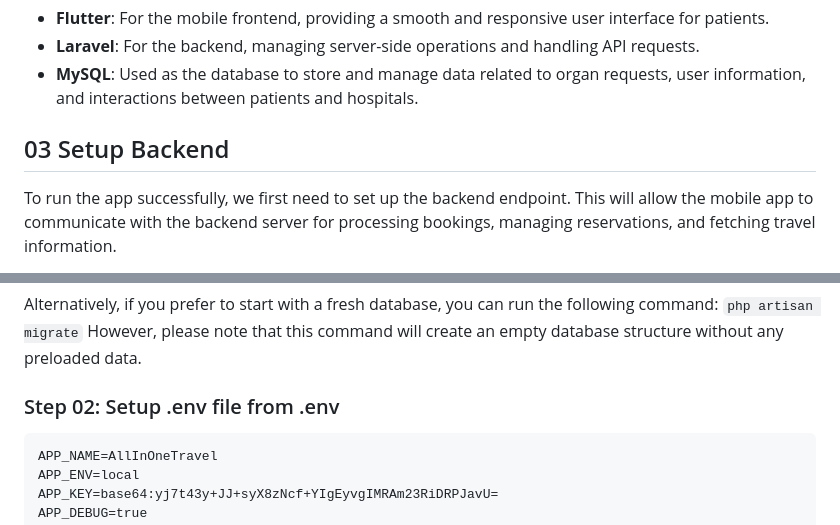
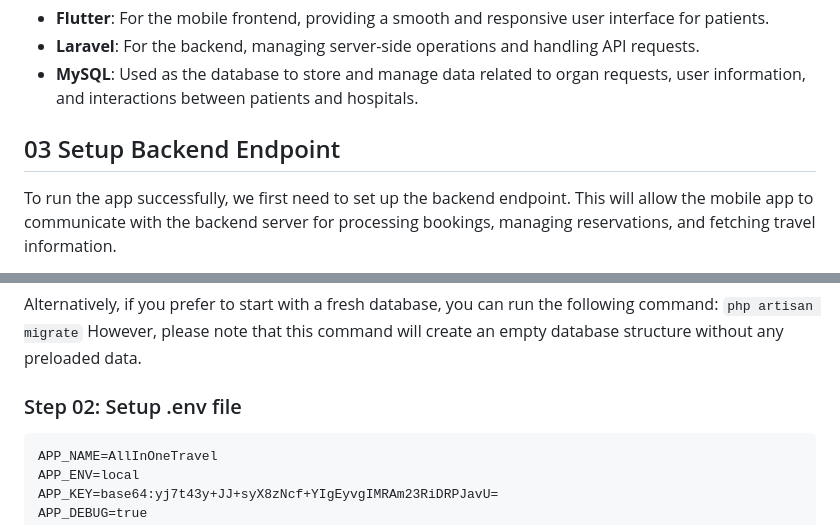
Before and after one commit to mpowerrenterprise/all-in-one-travel-app, a Markdown page: README.MD, 2 parts joined by grey strips. Rendered like a GitHub page.

Commit message:
docs: cleanup

````diff
--- a/README.MD
+++ b/README.MD
@@ -37,7 +37,7 @@ The Organ Donation App is built using the following technology stack:
 
 
 
-## 03 Setup Backend
+## 03 Setup Backend Endpoint
 
 To run the app successfully, we first need to set up the backend endpoint. This will allow the mobile app to communicate with the backend server for processing bookings, managing reservations, and fetching travel information.
 
@@ -54,7 +54,7 @@ This file comes preloaded with data specific to Sri Lanka, including hotel price
 
 Alternatively, if you prefer to start with a fresh database, you can run the following command: `php artisan migrate` However, please note that this command will create an empty database structure without any preloaded data.
 
-### Step 02: Setup .env file from .env
+### Step 02: Setup .env file
 
 ```
 APP_NAME=AllInOneTravel
````
